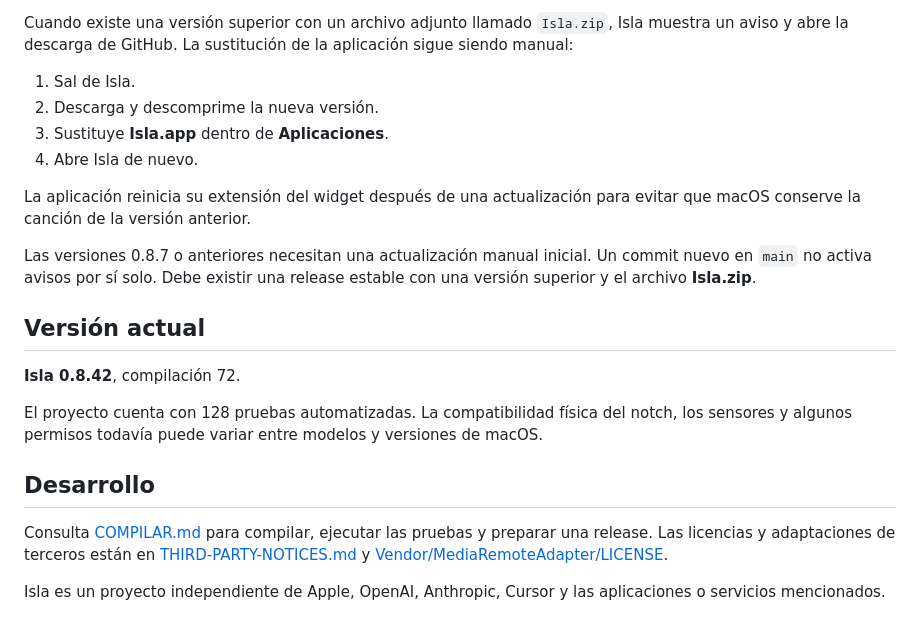
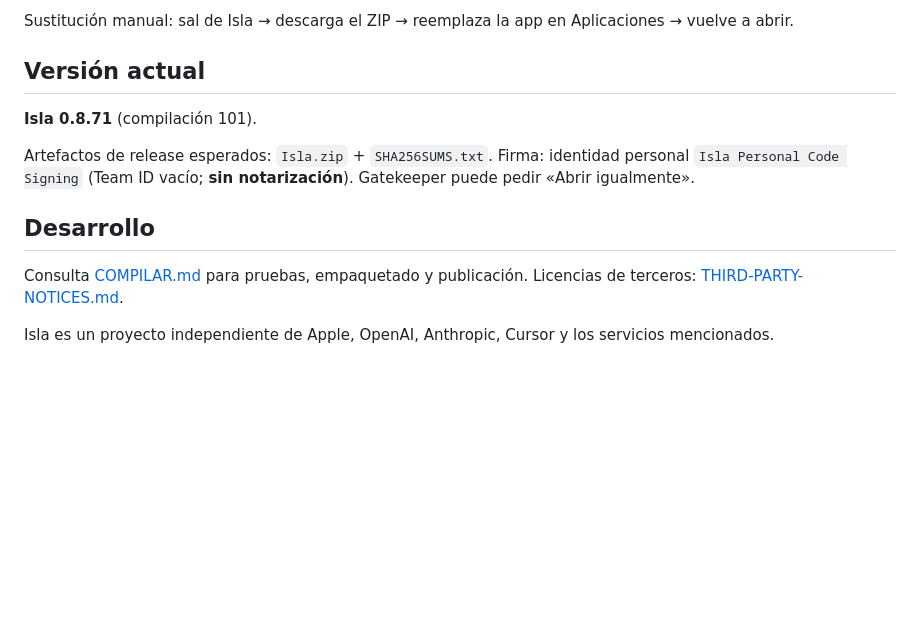
Before and after one commit to joanferreres/Isla, a Markdown page: README.md, the part around one of its changes. Drawn GitHub-style; blank space fills up the shorter version.

```diff
--- a/README.md
+++ b/README.md
@@ -111,23 +93,14 @@ Isla consulta la última release pública una vez por semana. También puedes us
 
-Cuando existe una versión superior con un archivo adjunto llamado `Isla.zip`, Isla muestra un aviso y abre la descarga de GitHub. La sustitución de la aplicación sigue siendo manual:
-
-1. Sal de Isla.
-2. Descarga y descomprime la nueva versión.
-3. Sustituye **Isla.app** dentro de **Aplicaciones**.
-4. Abre Isla de nuevo.
-
-La aplicación reinicia su extensión del widget después de una actualización para evitar que macOS conserve la canción de la versión anterior.
-
-Las versiones 0.8.7 o anteriores necesitan una actualización manual inicial. Un commit nuevo en `main` no activa avisos por sí solo. Debe existir una release estable con una versión superior y el archivo **Isla.zip**.
+Sustitución manual: sal de Isla → descarga el ZIP → reemplaza la app en Aplicaciones → vuelve a abrir.
 
 ## Versión actual
 
-**Isla 0.8.42**, compilación 72.
+**Isla 0.8.71** (compilación 101).
 
-El proyecto cuenta con 128 pruebas automatizadas. La compatibilidad física del notch, los sensores y algunos permisos todavía puede variar entre modelos y versiones de macOS.
+Artefactos de release esperados: `Isla.zip` + `SHA256SUMS.txt`. Firma: identidad personal `Isla Personal Code Signing` (Team ID vacío; **sin notarización**). Gatekeeper puede pedir «Abrir igualmente».
 
 ## Desarrollo
 
-Consulta [COMPILAR.md](docs/COMPILAR.md) para compilar, ejecutar las pruebas y preparar una release. Las licencias y adaptaciones de terceros están en [THIRD-PARTY-NOTICES.md](THIRD-PARTY-NOTICES.md) y [Vendor/MediaRemoteAdapter/LICENSE](Vendor/MediaRemoteAdapter/LICENSE).
+Consulta [COMPILAR.md](docs/COMPILAR.md) para pruebas, empaquetado y publicación. Licencias de terceros: [THIRD-PARTY-NOTICES.md](THIRD-PARTY-NOTICES.md).
 
-Isla es un proyecto independiente de Apple, OpenAI, Anthropic, Cursor y las aplicaciones o servicios mencionados.
+Isla es un proyecto independiente de Apple, OpenAI, Anthropic, Cursor y los servicios mencionados.
```
Also changed, not shown: other parts of README.md (+58 -76 lines), docs/INSTALACION.md (+30 -5 lines), docs/PROBLEMAS.md (+14 -4 lines), docs/media/feature-changer.png (added), docs/media/feature-eq.png (added), docs/media/feature-notch.jpg (added), docs/media/feature-selector-title.png (added), docs/media/feature-settings-ai-eq.jpg (added), docs/media/feature-turntable.jpg (added), 6 other files.
